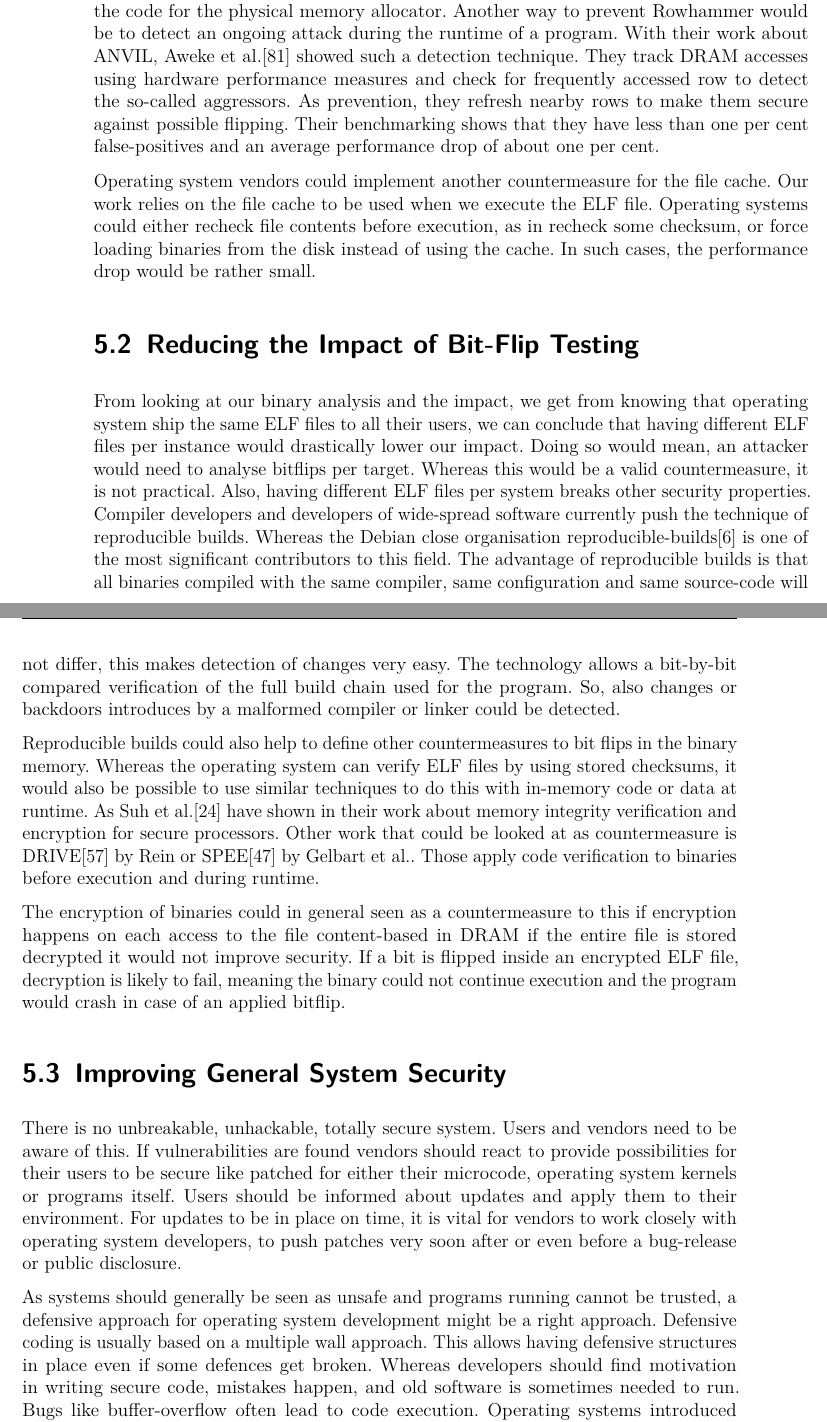
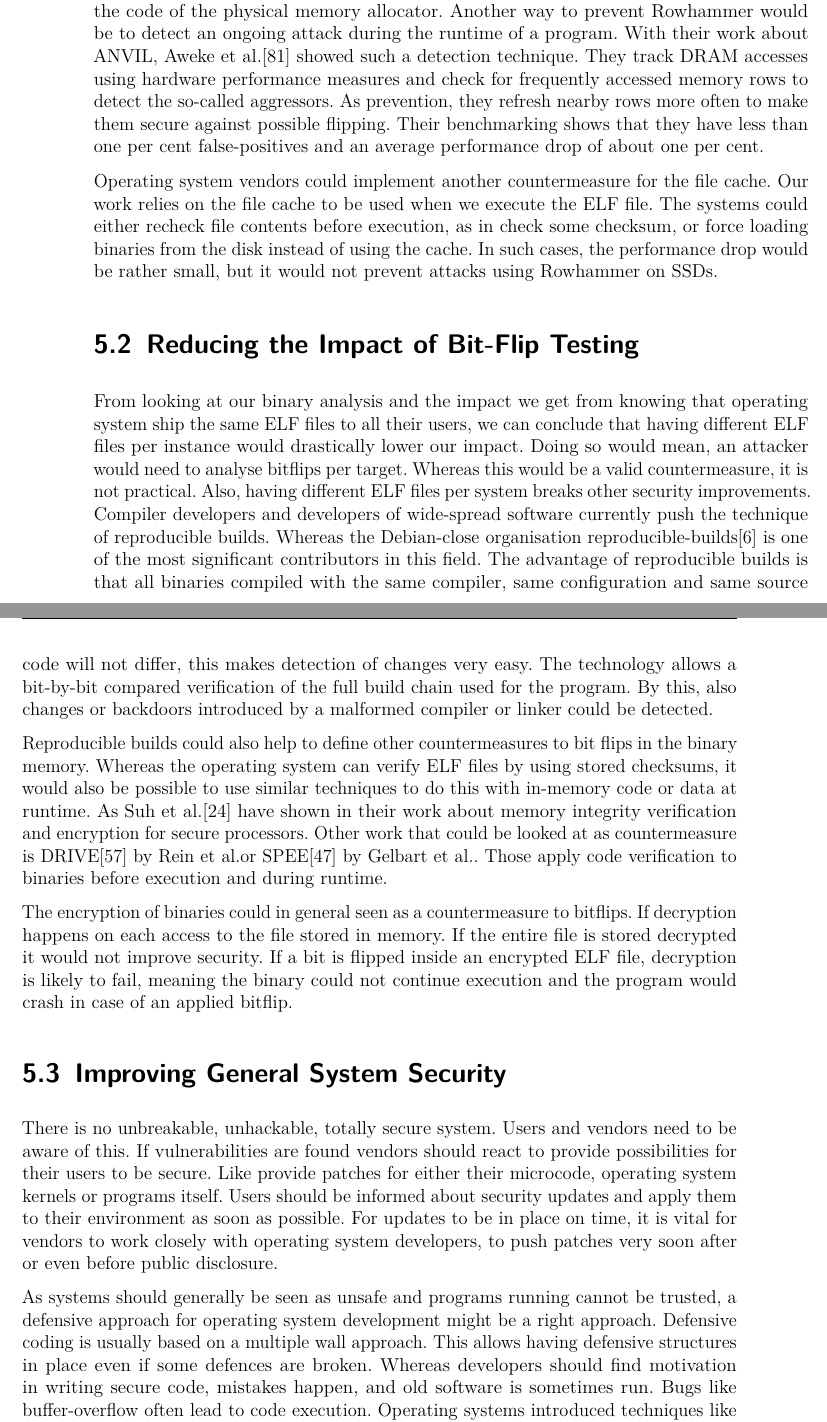
Before and after one commit to sigttou/db_master_thesis, a LaTeX thesis (thesis/main.tex, which reads thesis/countermeasure.tex): two parts of pages 60 and 61 of 76, joined at a grey line, cut so that both start at the same text. Compiled offline with pdfLaTeX; an older LaTeX class or package is replaced by its successor.

Commit message:
IMP: re-read corrections

```diff
--- a/thesis/countermeasure.tex
+++ b/thesis/countermeasure.tex
@@ -57,37 +58,39 @@ escalation by applying bitflips to page-tables can be prevented.
 
 Brasser~\etal\cite{canttouch} showed how such a separation could be built
-inside an OS, by changing the code for the physical memory allocator. Another
+inside an OS by changing the code of the physical memory allocator. Another
 way to prevent Rowhammer would be to detect an ongoing attack during the runtime
 of a program. With their work about ANVIL, Aweke~\etal\cite{anvil} showed such
 a detection technique. They track DRAM accesses using hardware performance
-measures and check for frequently accessed row to detect the so-called
-aggressors. As prevention, they refresh nearby rows to make them secure against
-possible flipping. Their benchmarking shows that they have less than one per
-cent false-positives and an average performance drop of about one per cent.
+measures and check for frequently accessed memory rows to detect the so-called
+aggressors. As prevention, they refresh nearby rows more often to make them
+secure against possible flipping. Their benchmarking shows that they have less
+than one per cent false-positives and an average performance drop of about one
+per cent.
 
 Operating system vendors could implement another countermeasure for the file
 cache. Our work relies on the file cache to be used when we execute the ELF
-file. Operating systems could either recheck file contents before execution, as
-in recheck some checksum, or force loading binaries from the disk instead of
-using the cache. In such cases, the performance drop would be rather small.
+file. The systems could either recheck file contents before execution, as
+in check some checksum, or force loading binaries from the disk instead of
+using the cache. In such cases, the performance drop would be rather small, but
+it would not prevent attacks using Rowhammer on SSDs.
 
 \section{Reducing the Impact of Bit-Flip Testing}
 
-From looking at our binary analysis and the impact, we get from knowing that
+From looking at our binary analysis and the impact we get from knowing that
 operating system ship the same ELF files to all their users, we can conclude
 that having different ELF files per instance would drastically lower our impact.
 Doing so would mean, an attacker would need to analyse bitflips per target.
 Whereas this would be a valid countermeasure, it is not practical. Also, having
-different ELF files per system breaks other security properties. Compiler
+different ELF files per system breaks other security improvements. Compiler
 developers and developers of wide-spread software currently push the technique
-of reproducible builds. Whereas the Debian close organisation
+of reproducible builds. Whereas the Debian-close organisation
 reproducible-builds\cite{reprobuilds} is one of the most significant
-contributors to this field. The advantage of reproducible builds is that all
+contributors in this field. The advantage of reproducible builds is that all
 binaries compiled with the same compiler, same configuration and same
-source-code will not differ, this makes detection of changes very easy. The
+source code will not differ, this makes detection of changes very easy. The
 technology allows a bit-by-bit compared verification of the full build chain
-used for the program. So, also changes or backdoors introduces by a malformed
-compiler or linker could be detected.
+used for the program. By this, also changes or backdoors introduced by a
+malformed compiler or linker could be detected.
 
 Reproducible builds could also help to define other countermeasures to bit flips
 in the binary memory. Whereas the operating system can verify ELF files by using
@@ -95,12 +98,12 @@ stored checksums, it would also be possible to use similar techniques to do this
 with in-memory code or data at runtime. As Suh~\etal\cite{memintegrity} have
 shown in their work about memory integrity verification and encryption for
 secure processors. Other work that could be looked at as countermeasure is
-DRIVE\cite{drive} by Rein or SPEE\cite{spee} by Gelbart~\etal. Those apply
+DRIVE\cite{drive} by Rein~\etal or SPEE\cite{spee} by Gelbart~\etal. Those apply
 code verification to binaries before execution and during runtime.
 
-The encryption of binaries could in general seen as a countermeasure to this if
-encryption happens on each access to the file content-based in DRAM if the
-entire file is stored decrypted it would not improve security. If a bit is
+The encryption of binaries could in general seen as a countermeasure to
+bitflips. If decryption happens on each access to the file stored in memory. If
+the entire file is stored decrypted it would not improve security. If a bit is
 flipped inside an encrypted ELF file, decryption is likely to fail, meaning the
 binary could not continue execution and the program would crash in case of an
 applied bitflip.
@@ -109,17 +112,17 @@ applied bitflip.
 
 There is no unbreakable, unhackable, totally secure system. Users and vendors
 need to be aware of this. If vulnerabilities are found vendors should react to
-provide possibilities for their users to be secure like patched for either their
-microcode, operating system kernels or programs itself. Users should be informed
-about updates and apply them to their environment. For updates to be in place on
-time, it is vital for vendors to work closely with operating system developers,
-to push patches very soon after or even before a bug-release or public
-disclosure.
+provide possibilities for their users to be secure. Like provide patches for
+either their microcode, operating system kernels or programs itself. Users
+should be informed about security updates and apply them to their environment
+as soon as possible. For updates to be in place on time, it is vital for
+vendors to work closely with operating system developers, to push patches very
+soon after or even before public disclosure.
 
 As systems should generally be seen as unsafe and programs running cannot be
 trusted, a defensive approach for operating system development might be a right
 approach. Defensive coding is usually based on a multiple wall approach. This
-allows having defensive structures in place even if some defences get broken.
+allows having defensive structures in place even if some defences are broken.
 Whereas developers should find motivation in writing secure code, mistakes
-happen, and old software is sometimes needed to run. Bugs like buffer-overflow
-often lead to code execution. Operating systems introduced techniques like
+happen, and old software is sometimes run. Bugs like buffer-overflow often lead
+to code execution. Operating systems introduced techniques like address space
```
Also changed, not shown: thesis/countermeasure.tex (81 more changed lines).
